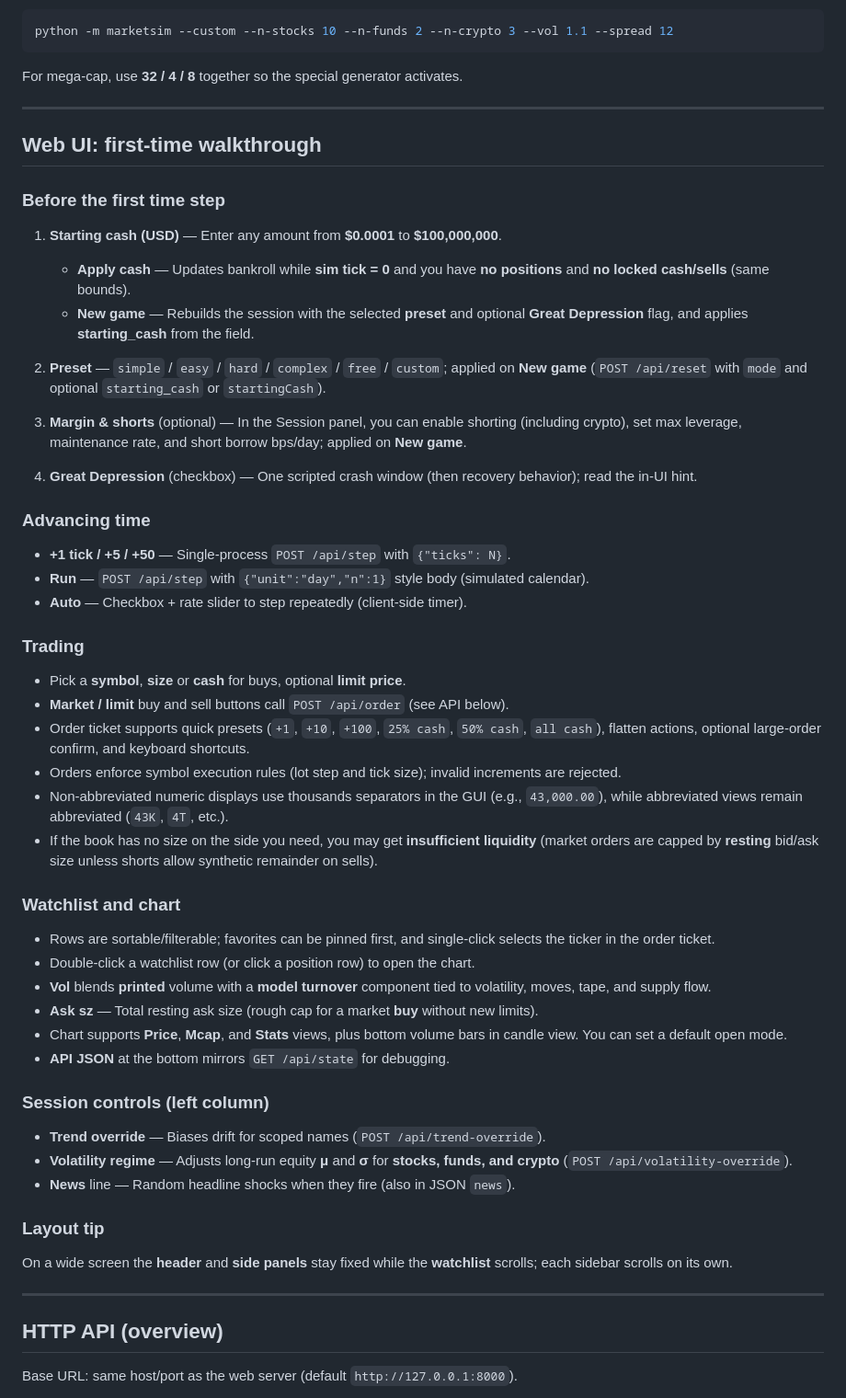
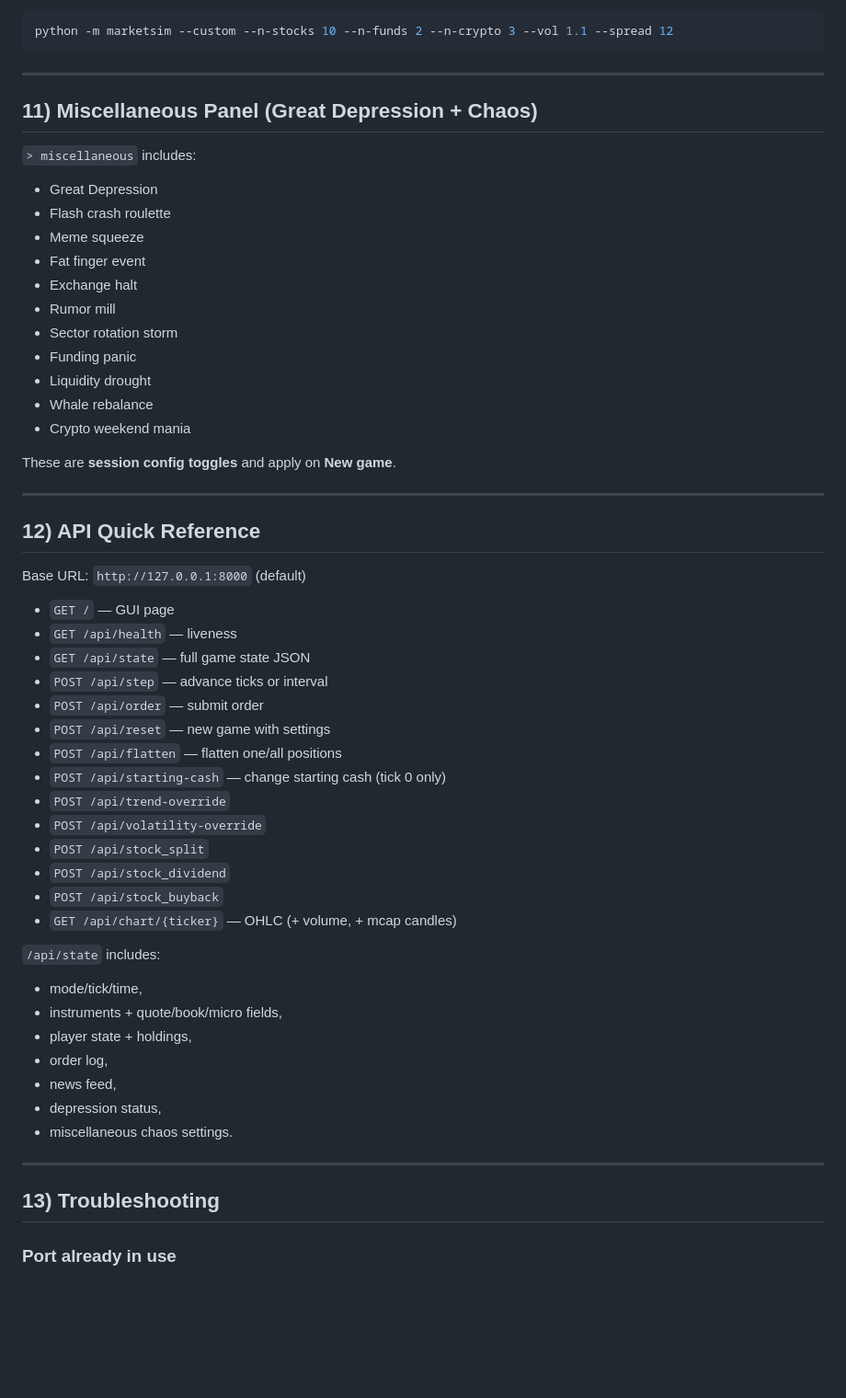
Before and after one commit to Surrplexie/marketsim, a Markdown page: README.md, the part around one of its changes. Shown at 92% size. Rendered like a GitHub page; blank space fills up the shorter version.

````diff
--- a/README.md
+++ b/README.md
@@ -105,61 +252,59 @@ Other universe sizes use the **classic** procedural generator (`make_universe` i
 python -m marketsim --custom --n-stocks 10 --n-funds 2 --n-crypto 3 --vol 1.1 --spread 12
 ```
 
-For mega-cap, use **32 / 4 / 8** together so the special generator activates.
+---
+
+## 11) Miscellaneous Panel (Great Depression + Chaos)
+
+`> miscellaneous` includes:
+
+- Great Depression
+- Flash crash roulette
+- Meme squeeze
+- Fat finger event
+- Exchange halt
+- Rumor mill
+- Sector rotation storm
+- Funding panic
+- Liquidity drought
+- Whale rebalance
+- Crypto weekend mania
+
+These are **session config toggles** and apply on **New game**.
 
 ---
 
-## Web UI: first-time walkthrough
+## 12) API Quick Reference
 
-### Before the first time step
+Base URL: `http://127.0.0.1:8000` (default)
 
-1. **Starting cash (USD)** — Enter any amount from **$0.0001** to **$100,000,000**.
-   - **Apply cash** — Updates bankroll while **sim tick = 0** and you have **no positions** and **no locked cash/sells** (same bounds).
-   - **New game** — Rebuilds the session with the selected **preset** and optional **Great Depression** flag, and applies **starting_cash** from the field.
+- `GET /` — GUI page
+- `GET /api/health` — liveness
+- `GET /api/state` — full game state JSON
+- `POST /api/step` — advance ticks or interval
+- `POST /api/order` — submit order
+- `POST /api/reset` — new game with settings
+- `POST /api/flatten` — flatten one/all positions
+- `POST /api/starting-cash` — change starting cash (tick 0 only)
+- `POST /api/trend-override`
+- `POST /api/volatility-override`
+- `POST /api/stock_split`
+- `POST /api/stock_dividend`
+- `POST /api/stock_buyback`
+- `GET /api/chart/{ticker}` — OHLC (+ volume, + mcap candles)
 
-2. **Preset** — `simple` / `easy` / `hard` / `complex` / `free` / `custom`; applied on **New game** (`POST /api/reset` with `mode` and optional `starting_cash` or `startingCash`).
-
-3. **Margin & shorts** (optional) — In the Session panel, you can enable shorting (including crypto), set max leverage, maintenance rate, and short borrow bps/day; applied on **New game**.
-
-4. **Great Depression** (checkbox) — One scripted crash window (then recovery behavior); read the in-UI hint.
-
-### Advancing time
-
-- **+1 tick / +5 / +50** — Single-process `POST /api/step` with `{"ticks": N}`.
-- **Run** — `POST /api/step` with `{"unit":"day","n":1}` style body (simulated calendar).
-- **Auto** — Checkbox + rate slider to step repeatedly (client-side timer).
-
-### Trading
-
-- Pick a **symbol**, **size** or **cash** for buys, optional **limit price**.
-- **Market / limit** buy and sell buttons call `POST /api/order` (see API below).
-- Order ticket supports quick presets (`+1`, `+10`, `+100`, `25% cash`, `50% cash`, `all cash`), flatten actions, optional large-order confirm, and keyboard shortcuts.
-- Orders enforce symbol execution rules (lot step and tick size); invalid increments are rejected.
-- Non-abbreviated numeric displays use thousands separators in the GUI (e.g., `43,000.00`), while abbreviated views remain abbreviated (`43K`, `4T`, etc.).
-- If the book has no size on the side you need, you may get **insufficient liquidity** (market orders are capped by **resting** bid/ask size unless shorts allow synthetic remainder on sells).
-
-### Watchlist and chart
-
-- Rows are sortable/filterable; favorites can be pinned first, and single-click selects the ticker in the order ticket.
-- Double-click a watchlist row (or click a position row) to open the chart.
-- **Vol** blends **printed** volume with a **model turnover** component tied to volatility, moves, tape, and supply flow.
-- **Ask sz** — Total resting ask size (rough cap for a market **buy** without new limits).
-- Chart supports **Price**, **Mcap**, and **Stats** views, plus bottom volume bars in candle view. You can set a default open mode.
-- **API JSON** at the bottom mirrors `GET /api/state` for debugging.
-
-### Session controls (left column)
-
-- **Trend override** — Biases drift for scoped names (`POST /api/trend-override`).
-- **Volatility regime** — Adjusts long-run equity **μ** and **σ** for **stocks, funds, and crypto** (`POST /api/volatility-override`).
-- **News** line — Random headline shocks when they fire (also in JSON `news`).
-
-### Layout tip
-
-On a wide screen the **header** and **side panels** stay fixed while the **watchlist** scrolls; each sidebar scrolls on its own.
+`/api/state` includes:
+- mode/tick/time,
+- instruments + quote/book/micro fields,
+- player state + holdings,
+- order log,
+- news feed,
+- depression status,
+- miscellaneous chaos settings.
 
 ---
 
-## HTTP API (overview)
+## 13) Troubleshooting
 
-Base URL: same host/port as the web server (default `http://127.0.0.1:8000`).
+### Port already in use
 
````
Also changed, not shown: other parts of README.md (+228 -98 lines).
